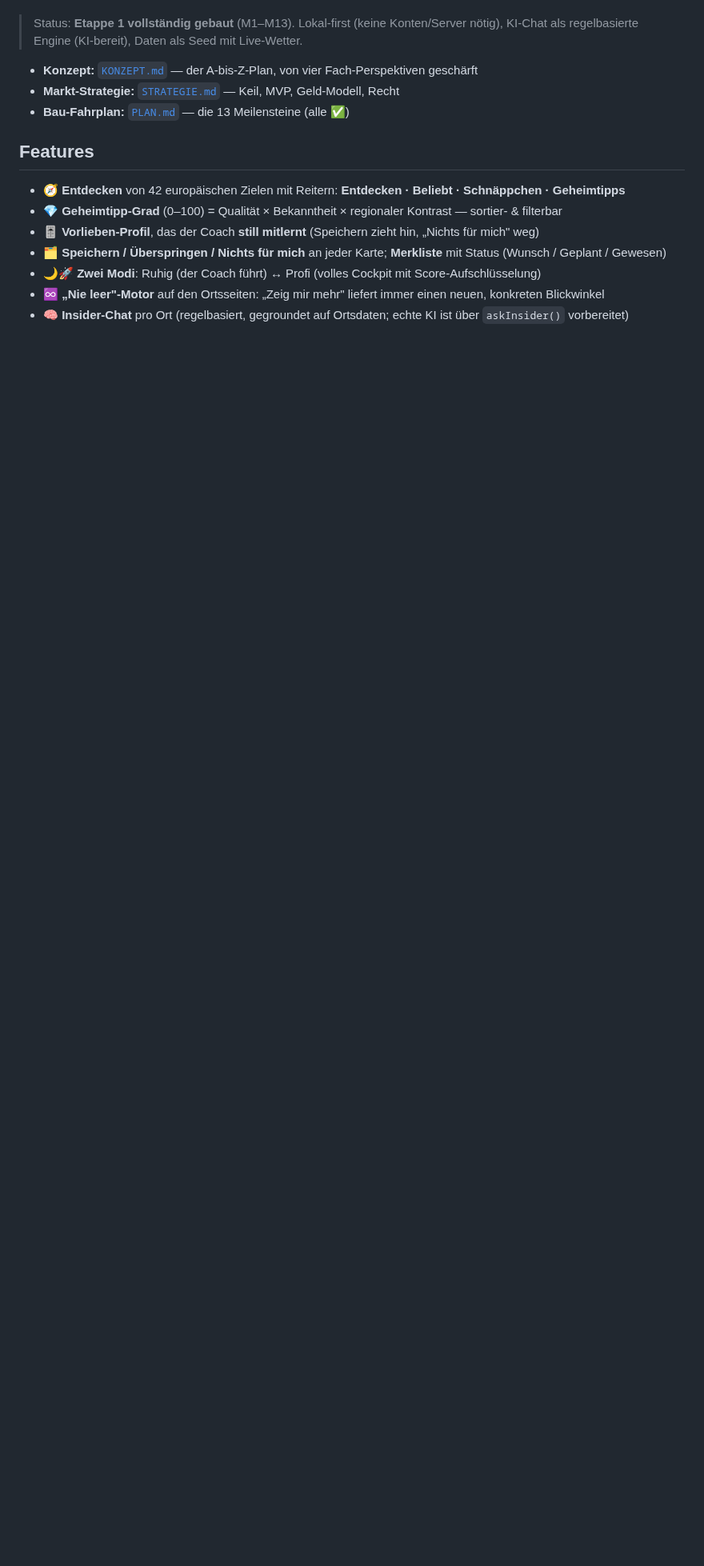
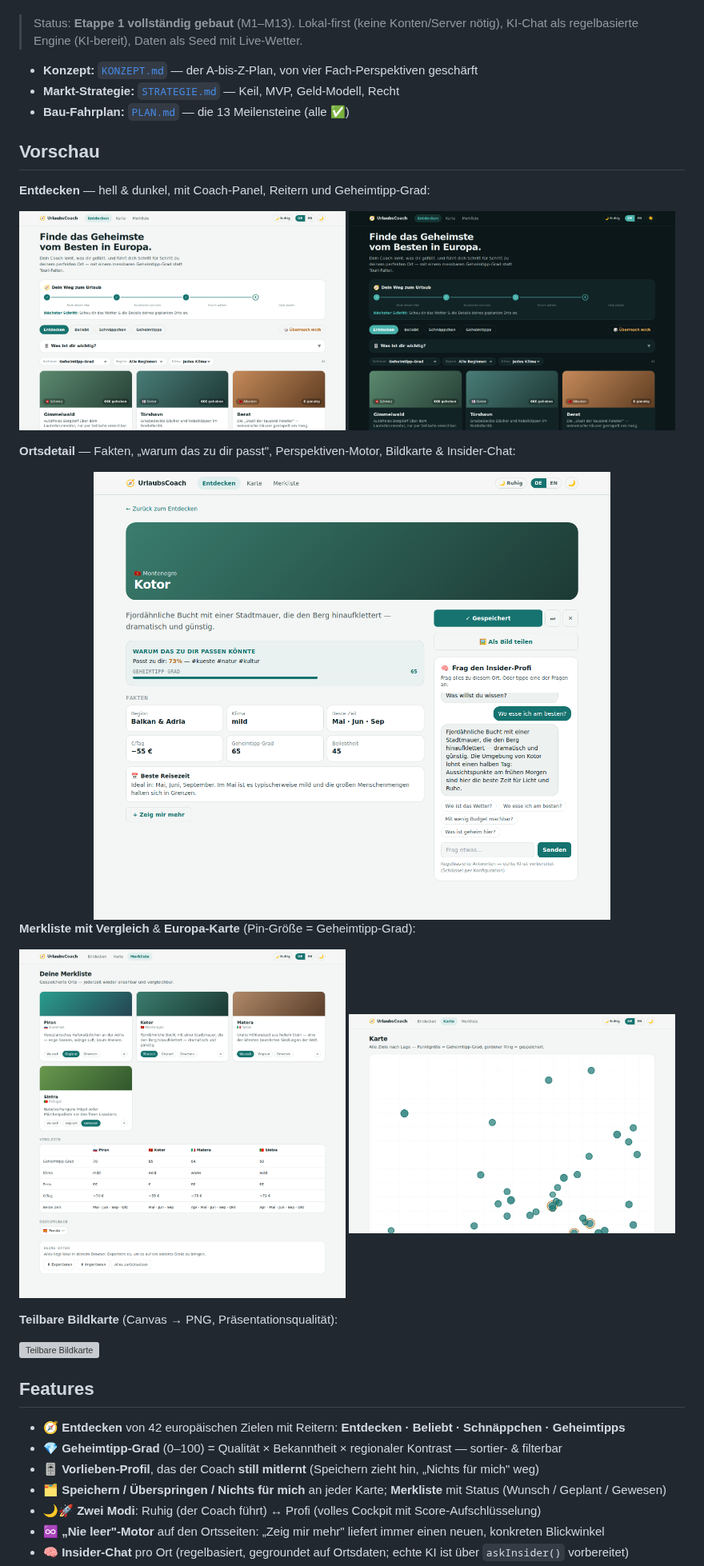
Before and after one commit to makandev/UrlaubsFinder, a Markdown page: README.md, the part around the change. Shown at 80% size. Drawn GitHub-style; pictures changed too: docs/screenshots/dashboard.png (added), docs/screenshots/discover-dark.png (added), docs/screenshots/discover.png (added); blank space fills up the shorter version; grey boxes are pictures that could not be loaded.

Commit message:
README: add app preview screenshots
Adds a preview gallery (discover light/dark, place detail with insider
chat, dashboard compare, Europe map, share card) under docs/screenshots
and embeds it in the README.

Co-Authored-By: Claude Opus 4.8 <noreply@anthropic.com>
Claude-Session: https://claude.ai/code/session_01XKrbt28AREPkcroniGNDBz

```diff
--- a/README.md
+++ b/README.md
@@ -10,6 +10,30 @@ teilbaren Bildkarten. Deutsch & Englisch, Hell-/Dunkelmodus, Profi-Design.
 - **Konzept:** [`KONZEPT.md`](./KONZEPT.md) — der A-bis-Z-Plan, von vier Fach-Perspektiven geschärft
 - **Markt-Strategie:** [`STRATEGIE.md`](./STRATEGIE.md) — Keil, MVP, Geld-Modell, Recht
 - **Bau-Fahrplan:** [`PLAN.md`](./PLAN.md) — die 13 Meilensteine (alle ✅)
+
+## Vorschau
+
+**Entdecken** — hell & dunkel, mit Coach-Panel, Reitern und Geheimtipp-Grad:
+
+<p>
+  <img src="docs/screenshots/discover.png" alt="Entdecken (hell)" width="49%" />
+  <img src="docs/screenshots/discover-dark.png" alt="Entdecken (dunkel)" width="49%" />
+</p>
+
+**Ortsdetail** — Fakten, „warum das zu dir passt", Perspektiven-Motor, Bildkarte & Insider-Chat:
+
+<img src="docs/screenshots/place.png" alt="Ortsdetailseite mit Insider-Chat" width="100%" />
+
+**Merkliste mit Vergleich** & **Europa-Karte** (Pin-Größe = Geheimtipp-Grad):
+
+<p>
+  <img src="docs/screenshots/dashboard.png" alt="Merkliste mit Vergleich" width="49%" />
+  <img src="docs/screenshots/map.png" alt="Europa-Karte mit Pins" width="49%" />
+</p>
+
+**Teilbare Bildkarte** (Canvas → PNG, Präsentationsqualität):
+
+<img src="docs/screenshots/sharecard.png" alt="Teilbare Bildkarte" width="320" />
 
 ## Features
 
```
Also changed, not shown: 1 other file.
